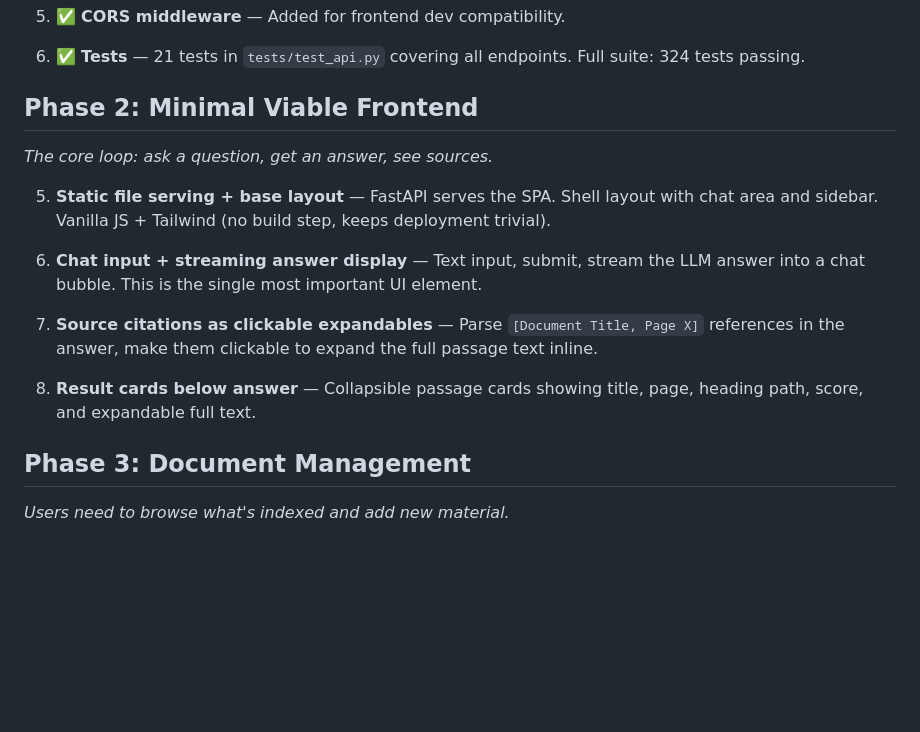
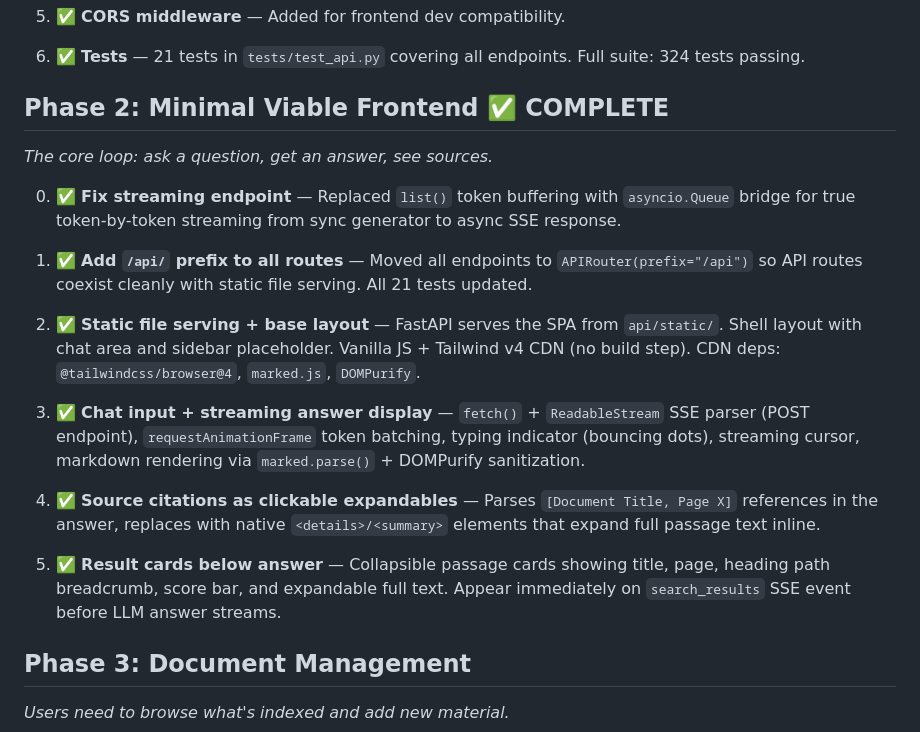
Before and after one commit to wrbooth/tome, a Markdown page: PLAN-chat-frontend.md, the part around the change. Drawn GitHub-style; blank space fills up the shorter version.

Commit message:
Update frontend plan with Phase 2 completion status
Co-Authored-By: Claude Opus 4.6 (1M context) <noreply@anthropic.com>

```diff
--- a/PLAN-chat-frontend.md
+++ b/PLAN-chat-frontend.md
@@ -16,17 +16,21 @@ _Everything else depends on this._
 
 6. ✅ **Tests** — 21 tests in `tests/test_api.py` covering all endpoints. Full suite: 324 tests passing.
 
-## Phase 2: Minimal Viable Frontend
+## Phase 2: Minimal Viable Frontend ✅ COMPLETE
 
 _The core loop: ask a question, get an answer, see sources._
 
-5. **Static file serving + base layout** — FastAPI serves the SPA. Shell layout with chat area and sidebar. Vanilla JS + Tailwind (no build step, keeps deployment trivial).
+0. ✅ **Fix streaming endpoint** — Replaced `list()` token buffering with `asyncio.Queue` bridge for true token-by-token streaming from sync generator to async SSE response.
 
-6. **Chat input + streaming answer display** — Text input, submit, stream the LLM answer into a chat bubble. This is the single most important UI element.
+1. ✅ **Add `/api/` prefix to all routes** — Moved all endpoints to `APIRouter(prefix="/api")` so API routes coexist cleanly with static file serving. All 21 tests updated.
 
-7. **Source citations as clickable expandables** — Parse `[Document Title, Page X]` references in the answer, make them clickable to expand the full passage text inline.
+5. ✅ **Static file serving + base layout** — FastAPI serves the SPA from `api/static/`. Shell layout with chat area and sidebar placeholder. Vanilla JS + Tailwind v4 CDN (no build step). CDN deps: `@tailwindcss/browser@4`, `marked.js`, `DOMPurify`.
 
-8. **Result cards below answer** — Collapsible passage cards showing title, page, heading path, score, and expandable full text.
+6. ✅ **Chat input + streaming answer display** — `fetch()` + `ReadableStream` SSE parser (POST endpoint), `requestAnimationFrame` token batching, typing indicator (bouncing dots), streaming cursor, markdown rendering via `marked.parse()` + DOMPurify sanitization.
+
+7. ✅ **Source citations as clickable expandables** — Parses `[Document Title, Page X]` references in the answer, replaces with native `<details>/<summary>` elements that expand full passage text inline.
+
+8. ✅ **Result cards below answer** — Collapsible passage cards showing title, page, heading path breadcrumb, score bar, and expandable full text. Appear immediately on `search_results` SSE event before LLM answer streams.
 
 ## Phase 3: Document Management
 
```
